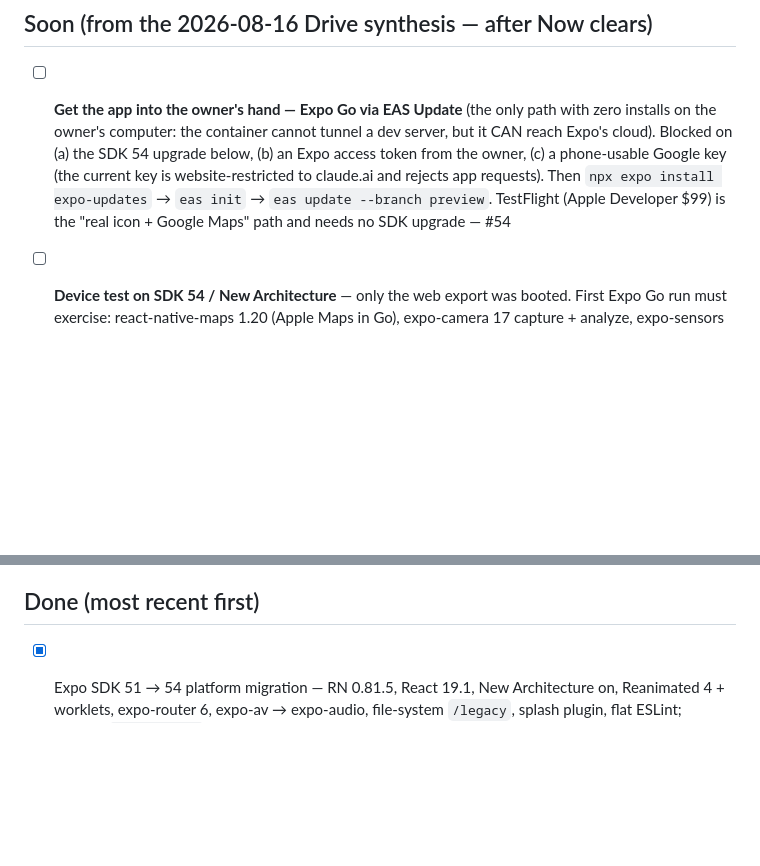
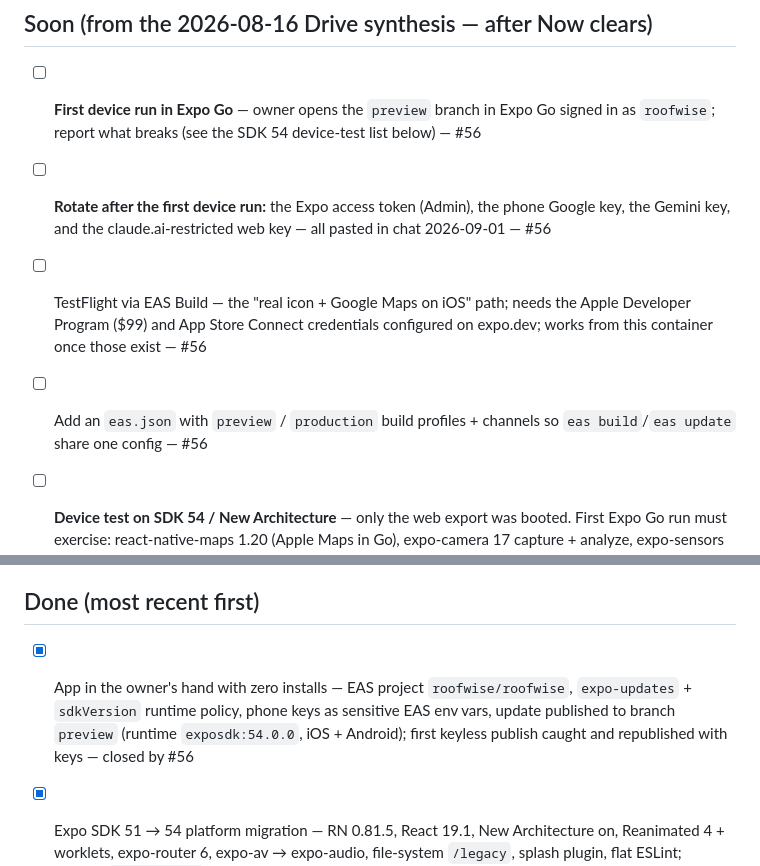
Before and after one commit to PAXstudios/RoofWiseClaude, a Markdown page: BACKLOG.md, 2 parts joined by grey strips. GitHub-like rendering; blank space fills up the shorter version.

```diff
--- a/BACKLOG.md
+++ b/BACKLOG.md
@@ -20,7 +20,10 @@ entry does not count as tracked.
 
 ## Soon (from the 2026-08-16 Drive synthesis — after Now clears)
 
-- [ ] **Get the app into the owner's hand — Expo Go via EAS Update** (the only path with zero installs on the owner's computer: the container cannot tunnel a dev server, but it CAN reach Expo's cloud). Blocked on (a) the SDK 54 upgrade below, (b) an Expo access token from the owner, (c) a phone-usable Google key (the current key is website-restricted to claude.ai and rejects app requests). Then `npx expo install expo-updates` → `eas init` → `eas update --branch preview`. TestFlight (Apple Developer $99) is the "real icon + Google Maps" path and needs no SDK upgrade — #54
+- [ ] **First device run in Expo Go** — owner opens the `preview` branch in Expo Go signed in as `roofwise`; report what breaks (see the SDK 54 device-test list below) — #56
+- [ ] **Rotate after the first device run:** the Expo access token (Admin), the phone Google key, the Gemini key, and the claude.ai-restricted web key — all pasted in chat 2026-09-01 — #56
+- [ ] TestFlight via EAS Build — the "real icon + Google Maps on iOS" path; needs the Apple Developer Program ($99) and App Store Connect credentials configured on expo.dev; works from this container once those exist — #56
+- [ ] Add an `eas.json` with `preview` / `production` build profiles + channels so `eas build`/`eas update` share one config — #56
 - [ ] **Device test on SDK 54 / New Architecture** — only the web export was booted. First Expo Go run must exercise: react-native-maps 1.20 (Apple Maps in Go), expo-camera 17 capture + analyze, expo-sensors 15 pitch gauge, **expo-audio voice notes (record + play — a full API rewrite)**, Reanimated 4 animations (hero, aurora, radar, swipe cards, toasts), the `Map.tsx` focus seed on the iOS Simulator SIGSEGV path — #55
 - [ ] zustand 4.5 → 5 — would remove the zustand-only package-exports override in `metro.config.js`; behavior-bearing (persist/selector changes), deliberately excluded from the migration — #55
 - [ ] expo-file-system: real migration off `/legacy` (deprecated) to the File/Directory API in the 4 call sites — #55
@@ -93,6 +96,7 @@ entry does not count as tracked.
 
 ## Done (most recent first)
 
+- [x] App in the owner's hand with zero installs — EAS project `roofwise/roofwise`, `expo-updates` + `sdkVersion` runtime policy, phone keys as sensitive EAS env vars, update published to branch `preview` (runtime `exposdk:54.0.0`, iOS + Android); first keyless publish caught and republished with keys — closed by #56
 - [x] Expo SDK 51 → 54 platform migration — RN 0.81.5, React 19.1, New Architecture on, Reanimated 4 + worklets, expo-router 6, expo-av → expo-audio, file-system `/legacy`, splash plugin, flat ESLint; zustand `import.meta` web crash fixed with a scoped Metro override; StrictMode re-run bugs in WeatherHero/AreaActivityCard fixed; all gates green — closed by #55
 - [x] Home front page shows a map AND the weather — `WeatherHero` renders its full animated cinematic frame in every state (missing data changes the text, never the design); `AreaActivityCard` is an always-present Google storm map with Leads|Storms layers, keyless NOAA hail/wind pins, and the real storm-lead insight; both above the fold on a 390×844 phone — closed by #54
 - [x] Web preview keyed — owner's claude.ai-restricted Google key in the container's gitignored `.env.local`; live weather + basemap in the artifact — closed by #54 (referrer check pending)
```
Also changed, not shown: PROMPT_LOG.md (+21 -0 lines).
